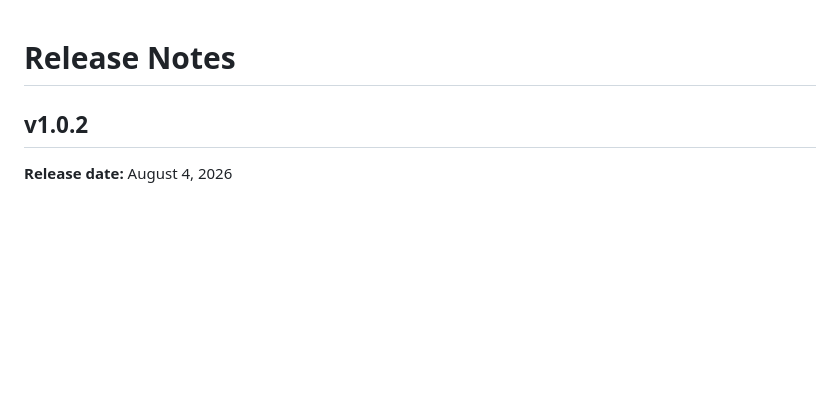
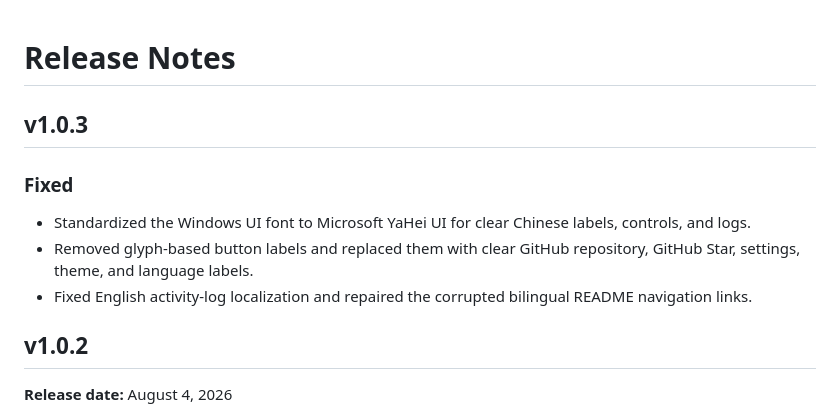
Before and after one commit to JJosephph/ms-edge-tts-gui, a Markdown page: RELEASE_NOTES.md, the part around the change. Rendered like a GitHub page; blank space fills up the shorter version.

Commit message:
fix: improve Chinese UI rendering and localization

```diff
--- a/RELEASE_NOTES.md
+++ b/RELEASE_NOTES.md
@@ -1,4 +1,12 @@
 # Release Notes
+
+## v1.0.3
+
+### Fixed
+
+- Standardized the Windows UI font to Microsoft YaHei UI for clear Chinese labels, controls, and logs.
+- Removed glyph-based button labels and replaced them with clear GitHub repository, GitHub Star, settings, theme, and language labels.
+- Fixed English activity-log localization and repaired the corrupted bilingual README navigation links.
 
 ## v1.0.2
 
```
Also changed, not shown: README.md (+4 -4 lines), assets/ui-preview-zh.png, 2 other files.
